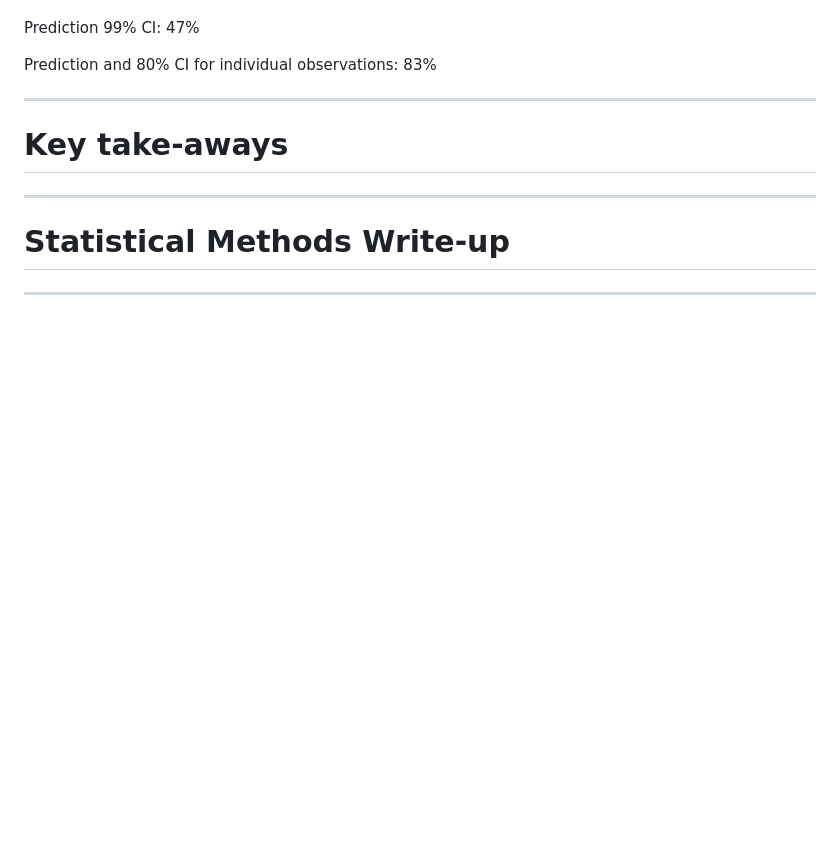
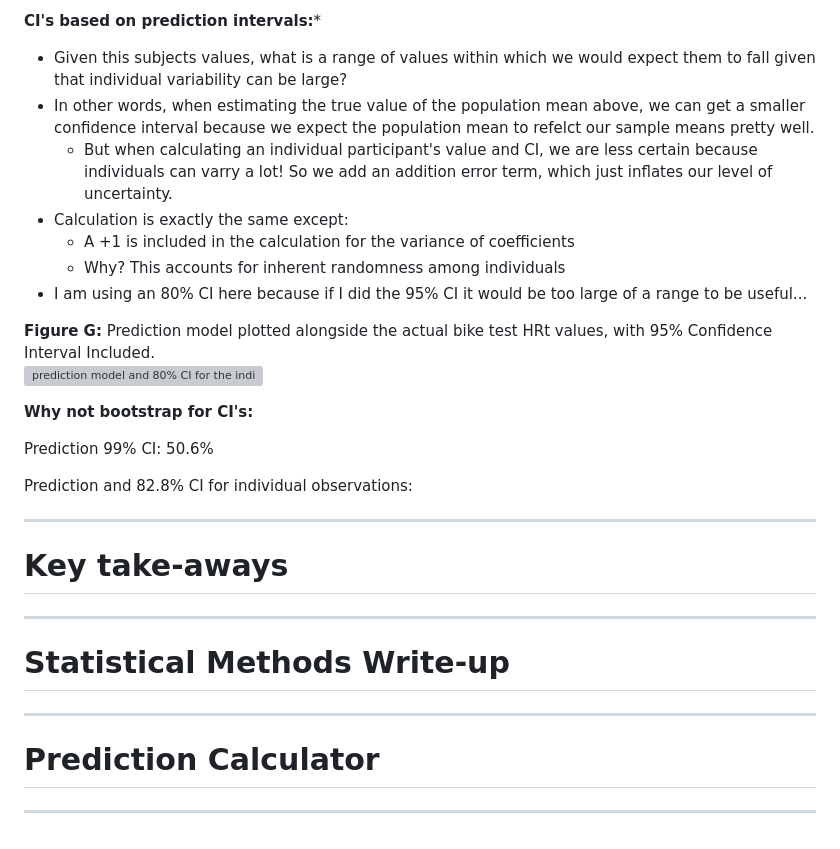
Before and after one commit to wingersonMJ/Exercise_test_HRm, a Markdown page: README.md, the part around one of its changes. Rendered like a GitHub page; blank space fills up the shorter version; grey boxes are pictures that could not be loaded.

```diff
--- a/README.md
+++ b/README.md
@@ -256,15 +294,28 @@ HRt =
+**CI's based on prediction intervals:***
+- Given this subjects values, what is a range of values within which we would expect them to fall given that individual variability can be large?
+- In other words, when estimating the true value of the population mean above, we can get a smaller confidence interval because we expect the population mean to refelct our sample means pretty well.
+  - But when calculating an individual participant's value and CI, we are less certain because individuals can varry a lot! So we add an addition error term, which just inflates our level of uncertainty.
+- Calculation is exactly the same except:
+  - A +1 is included in the calculation for the variance of coefficients
+  - Why? This accounts for inherent randomness among individuals
+ - I am using an 80% CI here because if I did the 95% CI it would be too large of a range to be useful...
+
+**Figure G:** Prediction model plotted alongside the actual bike test HRt values, with 95% Confidence Interval Included.
+<img src="figs/Prediction_model_80CIobservation.png" alt="prediction model and 80% CI for the individual prediction" width="1000">
+
+
+
+
+**Why not bootstrap for CI's:**
 
 
 
 
 
 
+Prediction 99% CI: 50.6%
 
-
-
-Prediction 99% CI: 47%
-
-Prediction and 80% CI for individual observations: 83%
+Prediction and 82.8% CI for individual observations:
 
 ---
 
@@ -277,3 +328,8 @@ Prediction and 80% CI for individual observations: 83%
 
 
 ---
+
+# Prediction Calculator
+
+
+---
```
Also changed, not shown: other parts of README.md (+41 -3 lines).
